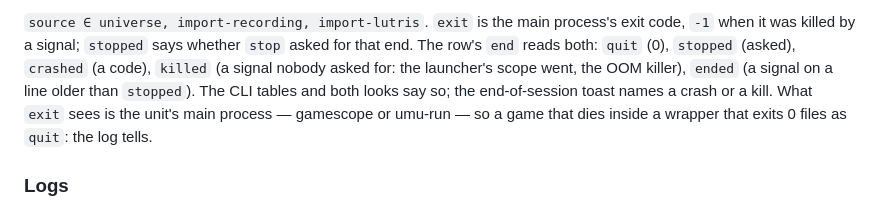
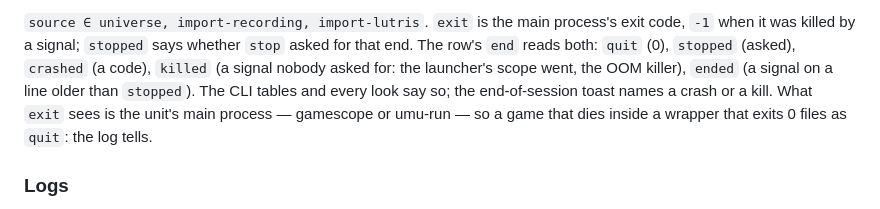
Before and after one commit to ilyasturki/universe, a Markdown page: docs/api.md, the part around the change. Rendered like a GitHub page.

Commit message:
docs(api): session end reasons shown by every look, ps5 included

```diff
--- a/docs/api.md
+++ b/docs/api.md
@@ -226,7 +226,7 @@ listing joins onto it, in the line's place:
 when it was killed by a signal; `stopped` says whether `stop` asked for that end. The row's `end`
 reads both: `quit` (0), `stopped` (asked), `crashed` (a code), `killed` (a signal nobody asked
 for: the launcher's scope went, the OOM killer), `ended` (a signal on a line older than `stopped`).
-The CLI tables and both looks say so; the end-of-session toast names a crash or a kill. What
+The CLI tables and every look say so; the end-of-session toast names a crash or a kill. What
 `exit` sees is the unit's main process — gamescope or umu-run — so a game that dies inside a
 wrapper that exits 0 files as `quit`: the log tells.
 
```
